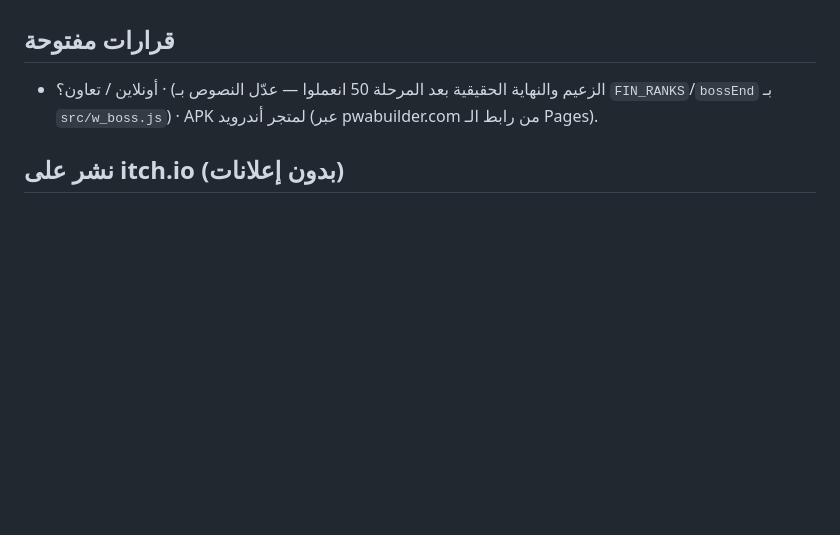
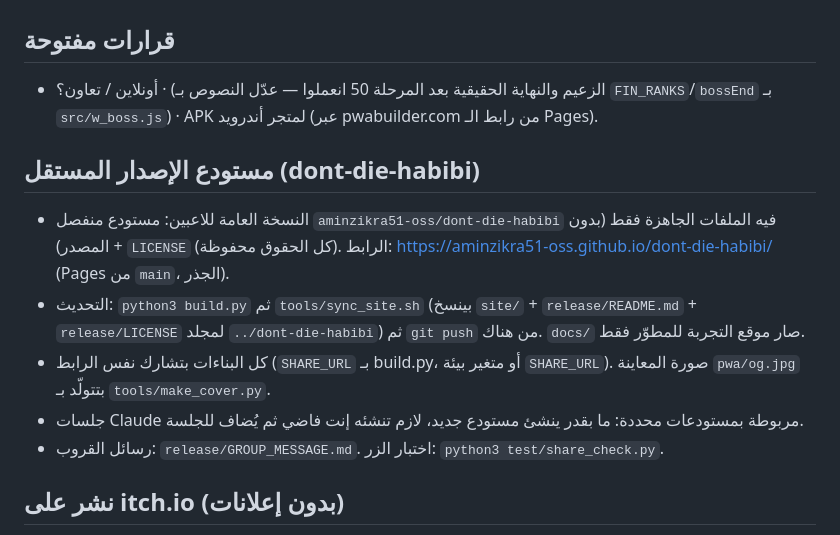
Before and after one commit to aminzikra51-oss/trap-dungeon, a Markdown page: NOTES.md, the part around the change. GitHub-like rendering; blank space fills up the shorter version.

Commit message:
NOTES: independent release repo workflow
Co-Authored-By: Claude Sonnet 5.5 <noreply@anthropic.com>
Claude-Session: https://claude.ai/code/session_01HQEpZo4SzkTDsXbDA9HwKU

```diff
--- a/NOTES.md
+++ b/NOTES.md
@@ -22,6 +22,13 @@
 ## قرارات مفتوحة
 - أونلاين / تعاون؟  · (الزعيم والنهاية الحقيقية بعد المرحلة 50 انعملوا — عدّل النصوص بـ `FIN_RANKS`/`bossEnd` بـ `src/w_boss.js`)  · APK لمتجر أندرويد (عبر pwabuilder.com من رابط الـ Pages).
 
+## مستودع الإصدار المستقل (dont-die-habibi)
+- النسخة العامة للاعبين: مستودع منفصل `aminzikra51-oss/dont-die-habibi` فيه الملفات الجاهزة فقط (بدون المصدر) + `LICENSE` (كل الحقوق محفوظة). الرابط: https://aminzikra51-oss.github.io/dont-die-habibi/ (Pages من `main`، الجذر).
+- التحديث: `python3 build.py` ثم `tools/sync_site.sh` (بينسخ `site/` + `release/README.md` + `release/LICENSE` لمجلد `../dont-die-habibi`) ثم `git push` من هناك. `docs/` صار موقع التجربة للمطوّر فقط.
+- كل البناءات بتشارك نفس الرابط (`SHARE_URL` بـ build.py، أو متغير بيئة `SHARE_URL`). صورة المعاينة `pwa/og.jpg` بتتولّد بـ `tools/make_cover.py`.
+- جلسات Claude مربوطة بمستودعات محددة: ما بقدر ينشئ مستودع جديد، لازم تنشئه إنت فاضي ثم يُضاف للجلسة.
+- رسائل القروب: `release/GROUP_MESSAGE.md`. اختبار الزر: `python3 test/share_check.py`.
+
 ## نشر على itch.io (بدون إعلانات)
 - ألعاب HTML5 على itch بتقبل تبرعات فقط (البيع بسعر ثابت يحتاج نسخة تحميل). الاستلام PayPal أو Payoneer، حد أدنى 5$، وخصم ضريبة 30% افتراضياً خارج أمريكا لحد استمارة الضرائب. إفصاح الذكاء الاصطناعي إلزامي (صور، صوت، نص، كود).
 - الحزمة: `python3 tools/make_itch.py dont-die-habibi` → `dist/dont-die-habibi-itch.zip`؛ الغلاف: `python3 tools/make_cover.py`؛ نص الصفحة: `itch/PAGE.md`؛ اختبار iframe: `python3 test/itch_check.py [zip]`؛ لقطات: `python3 test/itch_shots.py`.
```
